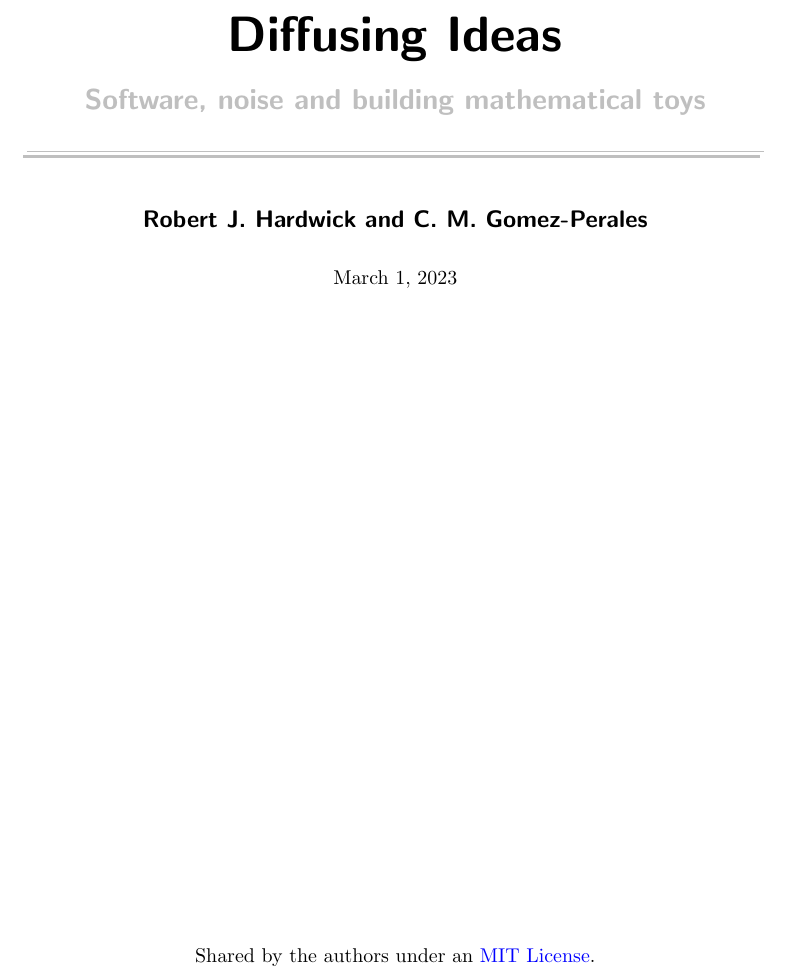
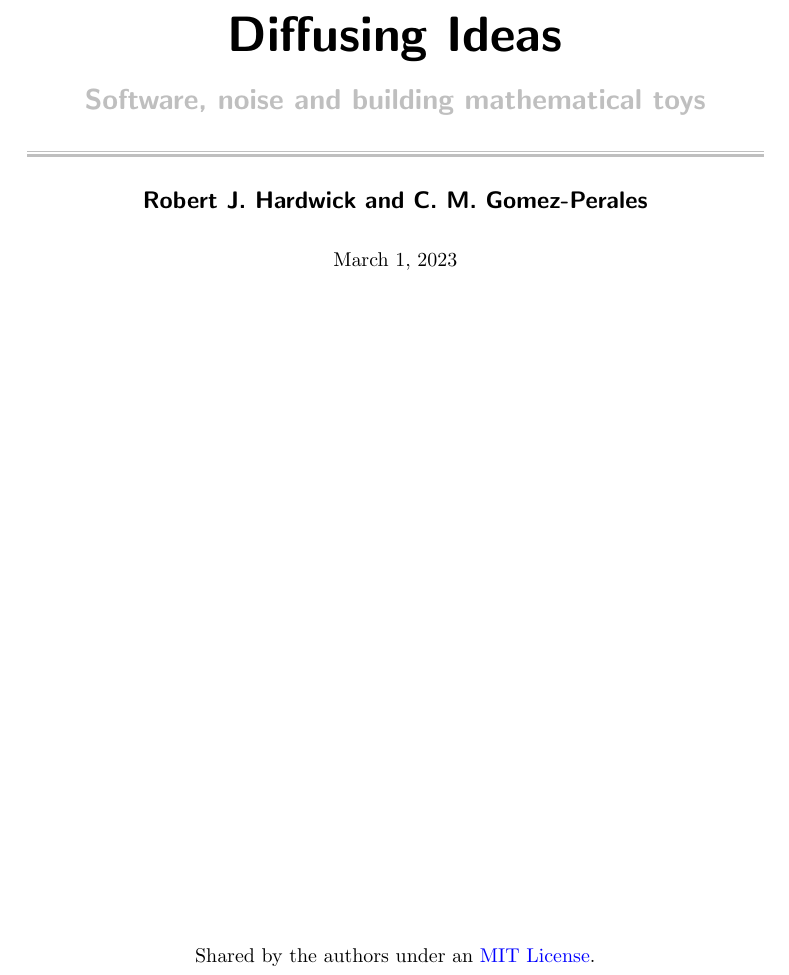
Before and after one commit to umbralcalc/worlds-of-observation, a LaTeX thesis (book.tex): part of page 1 of 62, cut so that both start at the same text. Compiled offline with pdfLaTeX.

Commit message:
fixed minor frontpage issues

```diff
--- a/book.tex
+++ b/book.tex
@@ -124,10 +124,10 @@
 {\Huge \bfseries\sffamily Diffusing Ideas} \\
 \vspace{4mm}
 {\Large \bfseries\sffamily \color{gray75} Software, noise and building mathematical toys \\}
-\vspace{0.75\baselineskip}
-{\color{gray75} \rule{13cm}{0.4pt}}\vspace*{-\baselineskip}\vspace{3.2pt} % Thin horizontal rule
-{\color{gray75} \rule{13cm}{1.6pt}} % Thick horizontal rule
-\vspace{1.75\baselineskip} \\
+\vspace*{0.75\baselineskip}
+{\color{gray75}\rule{13cm}{0.4pt}}\vspace*{-\baselineskip}\vspace*{2.75pt} % Thick horizontal rule
+{\color{gray75}\rule{13cm}{1.3pt}} \\ % Thin horizontal rule
+\vspace{1.0\baselineskip} % Whitespace
 {\large \bfseries\sffamily Robert J. Hardwick and C. M. Gomez-Perales \\
 \vspace*{1.2\baselineskip}}
 \today
```
Also changed, not shown: book.pdf, book.tex (2 more changed lines).
